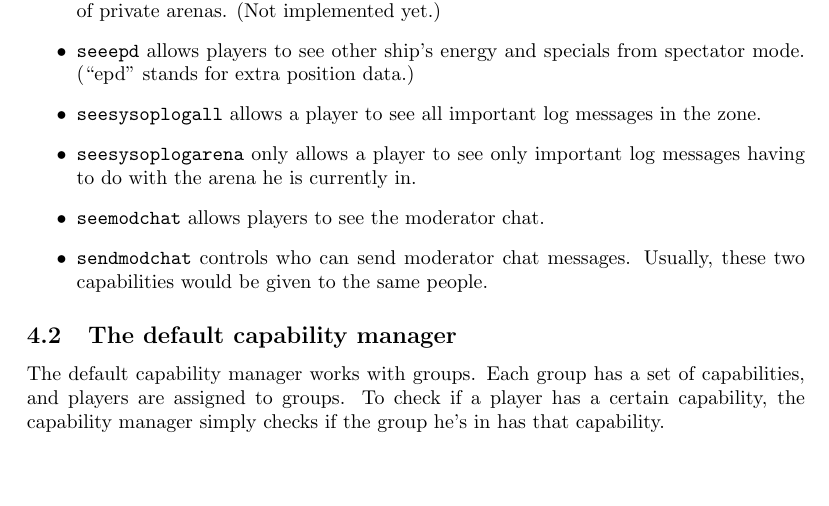
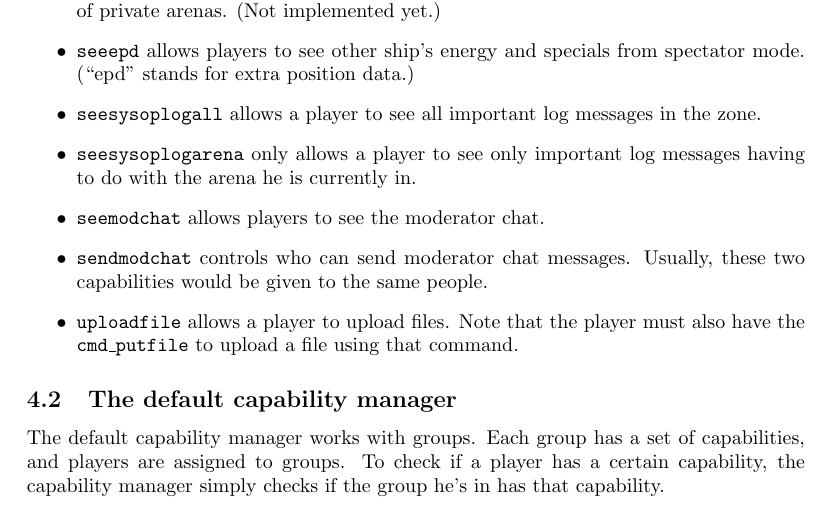
Before and after one commit to akdb/a-small-subspace-server, a LaTeX document (doc/userguide/userguide.tex): part of page 5 of 12, cut so that both start at the same text, the shorter picture padded with empty space. Compiled offline with pdfLaTeX.

Commit message:
added 'uploadfile' capability.

```diff
--- a/doc/userguide/userguide.tex
+++ b/doc/userguide/userguide.tex
@@ -291,6 +291,9 @@ important log messages having to do with the arena he is currently in.
 \item{\texttt{sendmodchat}} controls who can send moderator chat
 messages. Usually, these two capabilities would be given to the same
 people.
+\item{\texttt{uploadfile}} allows a player to upload files. Note that
+the player must also have the \texttt{cmd\_putfile} to upload a file
+using that command.
 \end{itemize}
 
 
```
